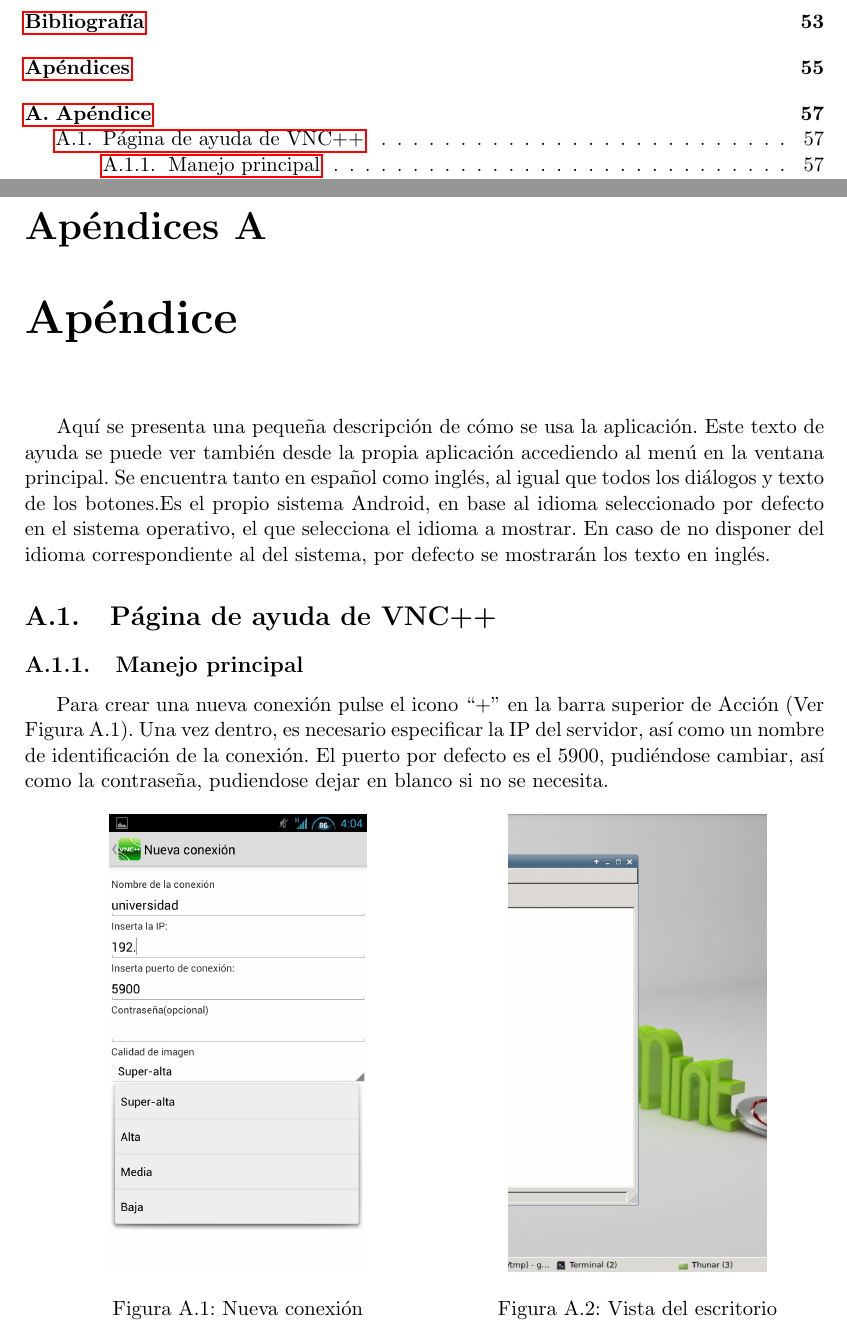
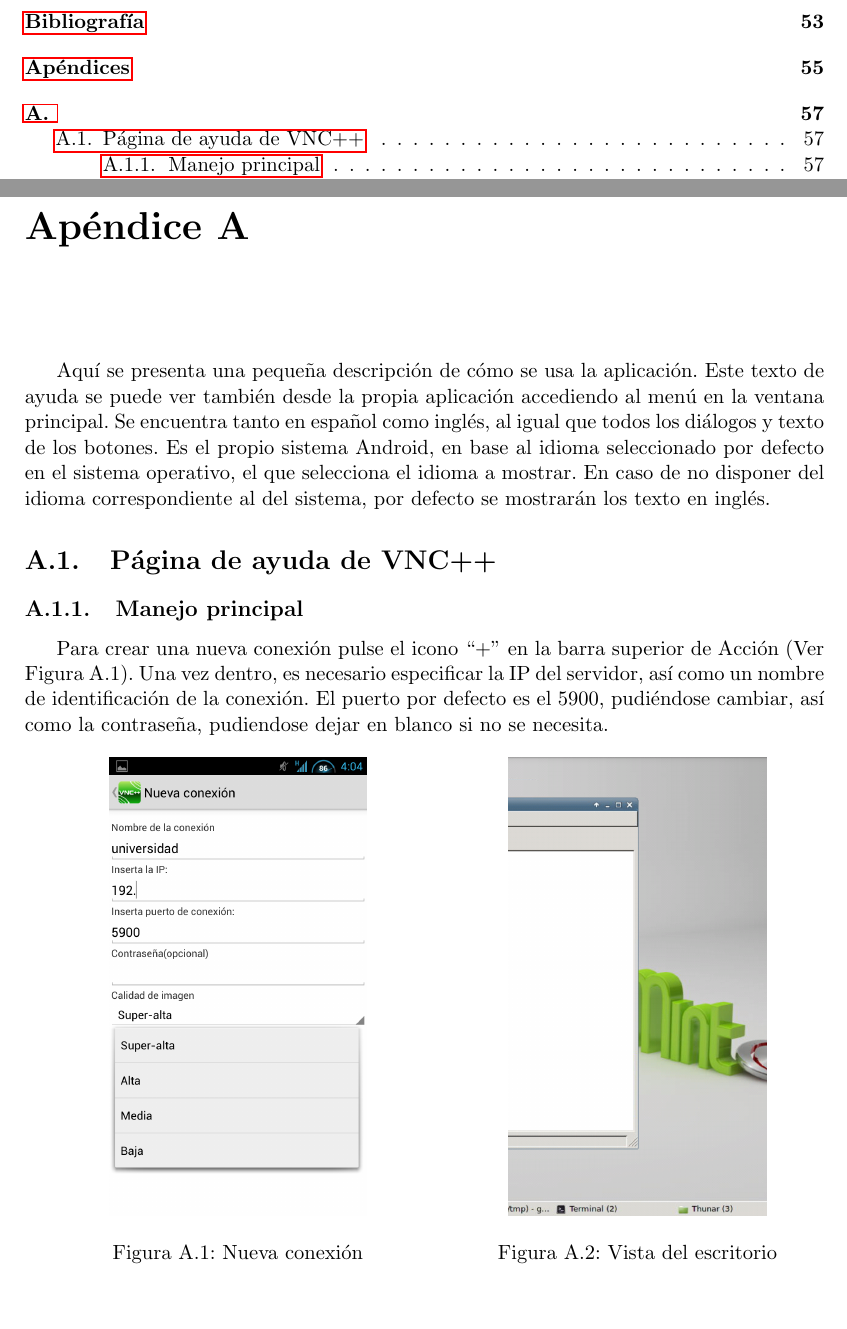
Before and after one commit to ocrespo/VNCpp, a LaTeX book (VNCpp/Memoria/main.tex): two parts of pages 14 and 71 of 74, joined at a grey line, cut so that both start at the same text, the shorter picture padded with empty space. Compiled offline with pdfLaTeX.

Commit message:
MEMORIA: arreglados apendices

```diff
--- a/VNCpp/Memoria/main.tex
+++ b/VNCpp/Memoria/main.tex
@@ -346,7 +346,8 @@
 \addappheadtotoc
 \appendixpage
 
-\chapter{Ap\'endice}
+%\chapter{Ap\'endice}
+\chapter{}
 \input{docs/Apendice1}
 
 \end{otherlanguage}
```
Also changed, not shown: VNCpp/Memoria/docs/Apendice1.tex (+1 -1 lines), VNCpp/Memoria/main.tex (2 more changed lines).
